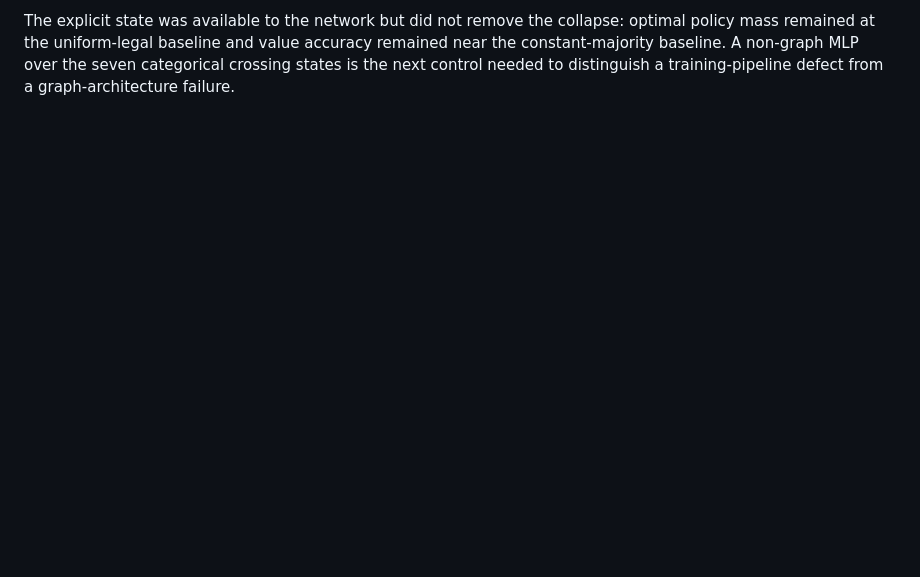
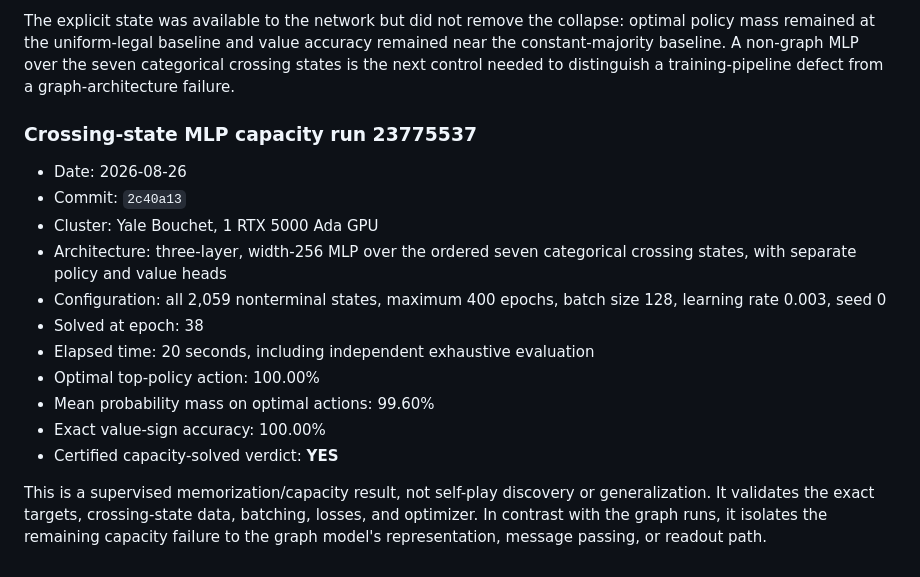
Before and after one commit to DrewPhi/AlphaKnot, a Markdown page: docs/EXPERIMENTS.md, the part around the change. GitHub-like rendering; blank space fills up the shorter version.

Commit message:
Record solved MLP capacity control

```diff
--- a/docs/EXPERIMENTS.md
+++ b/docs/EXPERIMENTS.md
@@ -92,3 +92,25 @@ collapse: optimal policy mass remained at the uniform-legal baseline and value
 accuracy remained near the constant-majority baseline. A non-graph MLP over the
 seven categorical crossing states is the next control needed to distinguish a
 training-pipeline defect from a graph-architecture failure.
+
+### Crossing-state MLP capacity run 23775537
+
+- Date: 2026-08-26
+- Commit: `2c40a13`
+- Cluster: Yale Bouchet, 1 RTX 5000 Ada GPU
+- Architecture: three-layer, width-256 MLP over the ordered seven categorical
+  crossing states, with separate policy and value heads
+- Configuration: all 2,059 nonterminal states, maximum 400 epochs, batch size
+  128, learning rate 0.003, seed 0
+- Solved at epoch: 38
+- Elapsed time: 20 seconds, including independent exhaustive evaluation
+- Optimal top-policy action: 100.00%
+- Mean probability mass on optimal actions: 99.60%
+- Exact value-sign accuracy: 100.00%
+- Certified capacity-solved verdict: **YES**
+
+This is a supervised memorization/capacity result, not self-play discovery or
+generalization. It validates the exact targets, crossing-state data, batching,
+losses, and optimizer. In contrast with the graph runs, it isolates the
+remaining capacity failure to the graph model's representation, message
+passing, or readout path.
```
